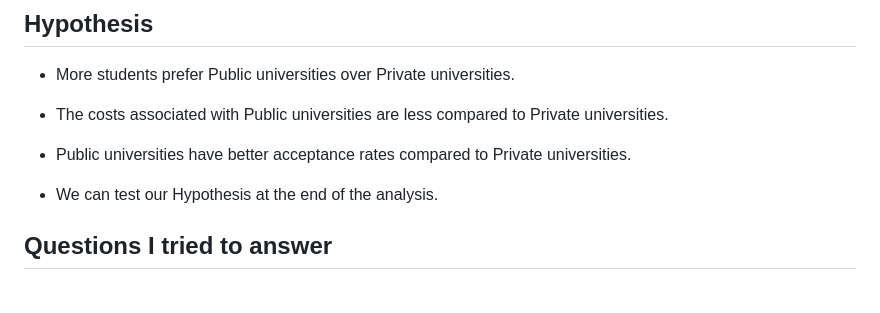
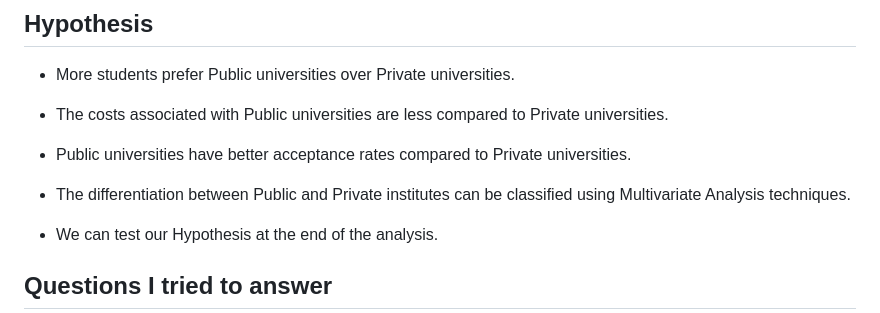
Before and after one commit to ajeyvishnu/US_Colleges_Analysis, a Markdown page: README.md, the part around the change. Rendered like a GitHub page; blank space fills up the shorter version.

```diff
--- a/README.md
+++ b/README.md
@@ -35,6 +35,8 @@
 * More students prefer Public universities over Private universities.
 * The costs associated with Public universities are less compared to Private universities.
 * Public universities have better acceptance rates compared to Private universities.
+* The differentiation between Public and Private institutes can be classified using Multivariate Analysis techniques.
+
 
 * We can test our Hypothesis at the end of the analysis.
 
```
